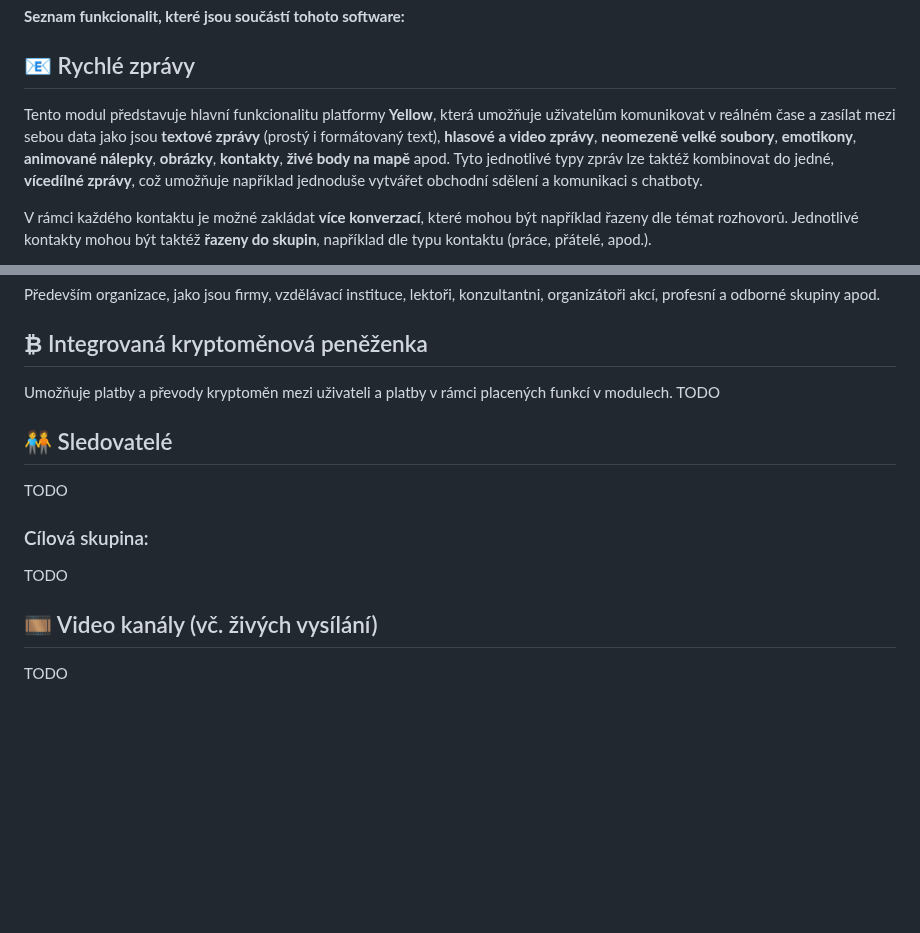
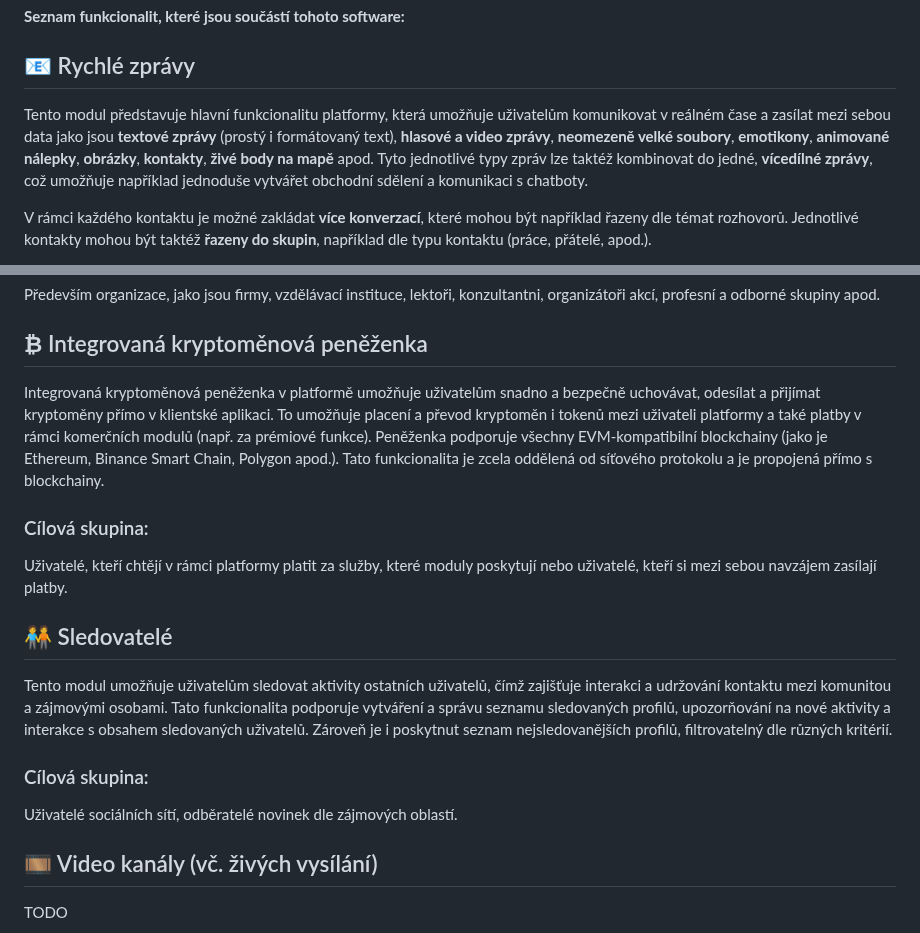
Before and after one commit to libersoft-org/yellow-documentation, a Markdown page: YELLOW-CZ.md, 2 parts joined by grey strips. Rendered like a GitHub page; blank space fills up the shorter version.

Commit message:
Yellow CZ - followers

```diff
--- a/YELLOW-CZ.md
+++ b/YELLOW-CZ.md
@@ -20,7 +20,7 @@
 
 ## 📧 Rychlé zprávy
 
-Tento modul představuje hlavní funkcionalitu platformy **Yellow**, která umožňuje uživatelům komunikovat v reálném čase a zasílat mezi sebou data jako jsou **textové zprávy** (prostý i formátovaný text), **hlasové a video zprávy**, **neomezeně velké soubory**, **emotikony**, **animované nálepky**, **obrázky**, **kontakty**, **živé body na mapě** apod. Tyto jednotlivé typy zpráv lze taktéž kombinovat do jedné, **vícedílné zprávy**, což umožňuje například jednoduše vytvářet obchodní sdělení a komunikaci s chatboty.
+Tento modul představuje hlavní funkcionalitu platformy, která umožňuje uživatelům komunikovat v reálném čase a zasílat mezi sebou data jako jsou **textové zprávy** (prostý i formátovaný text), **hlasové a video zprávy**, **neomezeně velké soubory**, **emotikony**, **animované nálepky**, **obrázky**, **kontakty**, **živé body na mapě** apod. Tyto jednotlivé typy zpráv lze taktéž kombinovat do jedné, **vícedílné zprávy**, což umožňuje například jednoduše vytvářet obchodní sdělení a komunikaci s chatboty.
 
 V rámci každého kontaktu je možné zakládat **více konverzací**, které mohou být například řazeny dle témat rozhovorů. Jednotlivé kontakty mohou být taktéž **řazeny do skupin**, například dle typu kontaktu (práce, přátelé, apod.).
 
@@ -72,16 +72,20 @@ Především organizace, jako jsou firmy, vzdělávací instituce, lektoři, kon
 
 ## ₿ Integrovaná kryptoměnová peněženka
 
-Umožňuje platby a převody kryptoměn mezi uživateli a platby v rámci placených funkcí v modulech.
-TODO
+Integrovaná kryptoměnová peněženka v platformě umožňuje uživatelům snadno a bezpečně uchovávat, odesílat a přijímat kryptoměny přímo v klientské aplikaci. To umožňuje placení a převod kryptoměn i tokenů mezi uživateli platformy a také platby v rámci komerčních modulů (např. za prémiové funkce). Peněženka podporuje všechny EVM-kompatibilní blockchainy (jako je Ethereum, Binance Smart Chain, Polygon apod.). Tato funkcionalita je zcela oddělená od síťového protokolu a je propojená přímo s blockchainy.
+
+### Cílová skupina:
+
+Uživatelé, kteří chtějí v rámci platformy platit za služby, které moduly poskytují nebo uživatelé, kteří si mezi sebou navzájem zasílají platby.
 
 ## 🧑‍🤝‍🧑 Sledovatelé
 
-TODO
+Tento modul umožňuje uživatelům sledovat aktivity ostatních uživatelů, čímž zajišťuje interakci a udržování kontaktu mezi komunitou a zájmovými osobami. Tato funkcionalita podporuje vytváření a správu seznamu sledovaných profilů, upozorňování na nové aktivity a interakce s obsahem sledovaných uživatelů.
+Zároveň je i poskytnut seznam nejsledovanějších profilů, filtrovatelný dle různých kritérií.
 
 ### Cílová skupina:
 
-TODO
+Uživatelé sociálních sítí, odběratelé novinek dle zájmových oblastí.
 
 ## 🎞️ Video kanály (vč. živých vysílání)
 
```
